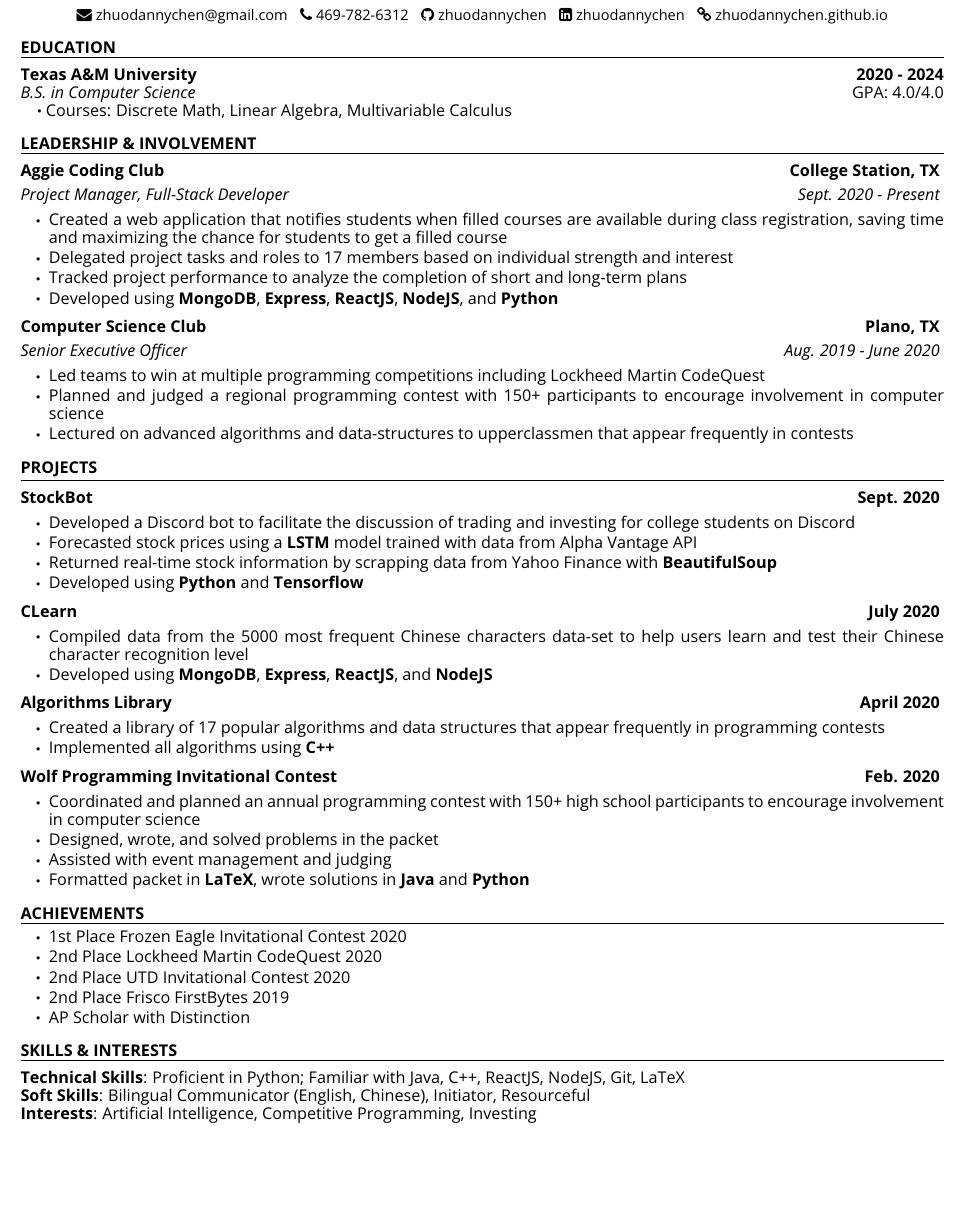
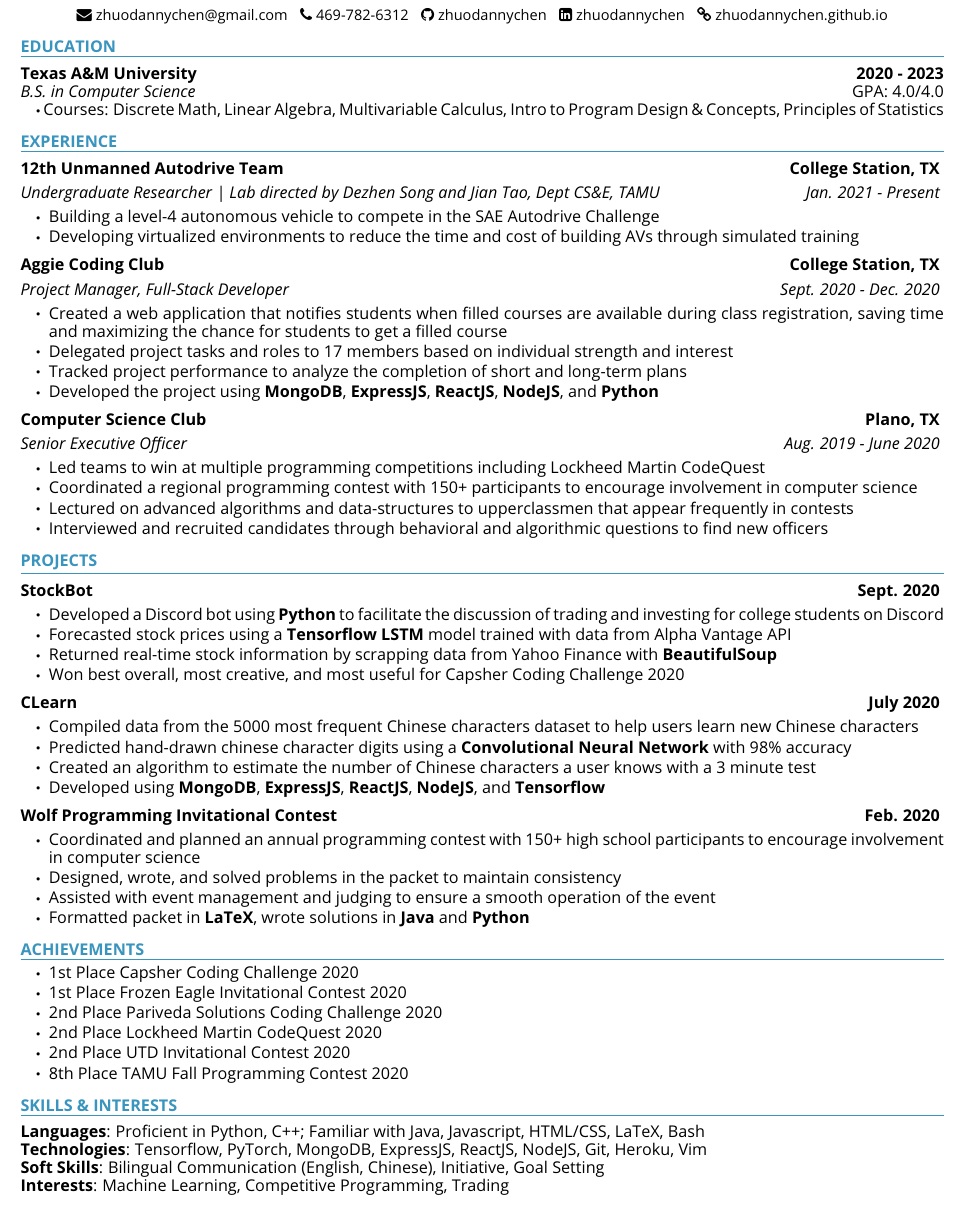
Before and after one commit to zhuodannychen/Resume, a LaTeX CV (zhuo_chen_resume.tex, which reads resume.cls): part of the page, cut so that both start at the same text, the shorter picture padded with empty space. Compiled offline with pdfLaTeX.

Commit message:
01212021

```diff
--- a/resume.cls
+++ b/resume.cls
@@ -129,7 +129,7 @@
   \vspace{-0.25em} % compress space between previous line
   {\em #3} \hfill {\em #4} % Italic job title and location
   }\smallskip
-  \begin{list}{\color{titlecolor}$\bigcdot$}{\leftmargin=1.75em} % \cdot used for bullets, no indentation
+  \begin{list}{$\bigcdot$}{\leftmargin=1.75em} % \cdot used for bullets, no indentation
    \itemsep -0.5em \vspace{-0.5em} % Compress items in list together for aesthetics
   }{
   \end{list}
--- a/zhuo_chen_resume.tex
+++ b/zhuo_chen_resume.tex
@@ -40,9 +40,10 @@
 \newcommand{\bDiamond}{\mathbin{\blacklozenge}}
 \newcommand{\tab}[1]{\hspace{.2667\textwidth}\rlap{#1}}
 \newcommand{\itab}[1]{\hspace{0em}\rlap{#1}}
-\newcommand{\sep}{\textcolor{titlecolor}{$\bigcdot$ }}
+\newcommand{\sep}{\textcolor{black}{$\bigcdot$ }}
+% or change color to titlecolor ^
 
-\definecolor{titlecolor}{RGB}{1,1,1}
+\definecolor{titlecolor}{RGB}{57,148,190}
 % \name{Zhuo Chen} % Your name
 % \address{156 Kasturi, Balajinagar, Sangli 416416} % Your address
 %\address{123 Pleasant Lane \\ City, State 12345} % Your secondary addess (optional)
@@ -70,9 +71,10 @@
 %----------------------------------------------------------------------------------------
 \begin{rSection}{Education}
 
-{\bf Texas A\&M University} \hfill {\bf 2020 - 2024}\\
+{\bf Texas A\&M University} \hfill {\bf 2020 - 2023}\\
 \textit{B.S. in Computer Science} \hfill GPA: 4.0/4.0\\
-\hspace*{0.78em} \sep Courses: Discrete Math, Linear Algebra, Multivariable Calculus
+    \hspace*{0.78em} \sep Courses: Discrete Math, Linear Algebra, Multivariable Calculus,
+    Intro to Program Design \& Concepts, Principles of Statistics
 
 % GPA and courses
 
@@ -87,18 +89,26 @@
 %	WORK EXPERIENCE SECTION
 %----------------------------------------------------------------------------------------
 
-\begin{rSection}{Leadership \& Involvement}
-\begin{rSubsection}{Aggie Coding Club}{College Station, TX}{Project Manager, Full-Stack Developer}{Sept. 2020 - Present}
+\begin{rSection}{Experience}
+    \begin{rSubsection}{12th Unmanned Autodrive Team}{College Station, TX}{Undergraduate Researcher | Lab directed by Dezhen Song and Jian Tao, Dept CS\&E, TAMU}{Jan. 2021 - Present}
+    \item Building a level-4 autonomous vehicle to compete in the SAE Autodrive Challenge
+    \item Developing virtualized environments to reduce the time and cost of building AVs through simulated training % and validation
+\end{rSubsection}
+
+\begin{rSubsection}{Aggie Coding Club}{College Station, TX}{Project Manager, Full-Stack Developer}{Sept. 2020 - Dec. 2020}
+    % \item Created a web app to notify students when filled courses are available in order to save time during class registration
+    % \item Built a web app to notify students when filled courses are available to save time and maximize the chance to get a class
     \item Created a web application that notifies students when filled courses are available during class registration, saving time and maximizing the chance for students to get a filled course
     \item Delegated project tasks and roles to 17 members based on individual strength and interest
     \item Tracked project performance to analyze the completion of short and long-term plans
-    \item Developed using \textbf{MongoDB}, \textbf{Express}, \textbf{ReactJS}, \textbf{NodeJS}, and \textbf{Python}
+    \item Developed the project using \textbf{MongoDB}, \textbf{ExpressJS}, \textbf{ReactJS}, \textbf{NodeJS}, and \textbf{Python}
 \end{rSubsection}
 
 \begin{rSubsection}{Computer Science Club}{Plano, TX}{Senior Executive Officer}{Aug. 2019 - June 2020}
     \item Led teams to win at multiple programming competitions including Lockheed Martin CodeQuest
-    \item Planned and judged a regional programming contest with 150+ participants to encourage involvement in computer science
+    \item Coordinated a regional programming contest with 150+ participants to encourage involvement in computer science
     \item Lectured on advanced algorithms and data-structures to upperclassmen that appear frequently in contests
+    \item Interviewed and recruited candidates through behavioral and algorithmic questions to find new officers
 \end{rSubsection}
 \end{rSection}
 
@@ -108,27 +118,25 @@
 %-----------------------------------------------------------------------------------------------
 
 \begin{rSection}{Projects}
+
 \begin{rSubsection}{StockBot}{Sept. 2020}{}{}
-    \item Developed a Discord bot to facilitate the discussion of trading and investing for college students on Discord
-    \item Forecasted stock prices using a \textbf{LSTM} model trained with data from Alpha Vantage API
+    \item Developed a Discord bot using \textbf{Python} to facilitate the discussion of trading and investing for college students on Discord
+    \item Forecasted stock prices using a \textbf{Tensorflow LSTM} model trained with data from Alpha Vantage API
     \item Returned real-time stock information by scrapping data from Yahoo Finance with \textbf{BeautifulSoup}
-    \item Developed using \textbf{Python} and \textbf{Tensorflow}
+    \item Won best overall, most creative, and most useful for Capsher Coding Challenge 2020
 \end{rSubsection}
 
 \begin{rSubsection}{CLearn}{July 2020}{}{}
-    \item Compiled data from the 5000 most frequent Chinese characters data-set to help users learn and test their Chinese character recognition level
-    \item Developed using \textbf{MongoDB}, \textbf{Express}, \textbf{ReactJS}, and \textbf{NodeJS}
-\end{rSubsection}
-
-\begin{rSubsection}{Algorithms Library}{April 2020}{}{}
-    \item Created a library of 17 popular algorithms and data structures that appear frequently in programming contests
-    \item Implemented all algorithms using \textbf{C++}
+    \item Compiled data from the 5000 most frequent Chinese characters dataset to help users learn new Chinese characters
+    \item Predicted hand-drawn chinese character digits using a \textbf{Convolutional Neural Network} with 98\% accuracy
+    \item Created an algorithm to estimate the number of Chinese characters a user knows with a 3 minute test
+    \item Developed using \textbf{MongoDB}, \textbf{ExpressJS}, \textbf{ReactJS}, \textbf{NodeJS}, and \textbf{Tensorflow}
 \end{rSubsection}
 
 \begin{rSubsection}{Wolf Programming Invitational Contest}{Feb. 2020}{}{}
     \item Coordinated and planned an annual programming contest with 150+ high school participants to encourage involvement in computer science
-    \item Designed, wrote, and solved problems in the packet
-    \item Assisted with event management and judging
+    \item Designed, wrote, and solved problems in the packet to maintain consistency
+    \item Assisted with event management and judging to ensure a smooth operation of the event
     \item Formatted packet in \textbf{LaTeX}, wrote solutions in \textbf{Java} and \textbf{Python}
 \end{rSubsection}
 \end{rSection}
@@ -139,11 +147,12 @@
 
 \begin{rSection}{Achievements}
 \begin{rSubsection}{}{}{}{}
+    \item 1st Place Capsher Coding Challenge 2020
     \item 1st Place Frozen Eagle Invitational Contest 2020
+    \item 2nd Place Pariveda Solutions Coding Challenge 2020
     \item 2nd Place Lockheed Martin CodeQuest 2020
     \item 2nd Place UTD Invitational Contest 2020
-    \item 2nd Place Frisco FirstBytes 2019
-    \item AP Scholar with Distinction
+    \item 8th Place TAMU Fall Programming Contest 2020
 \end{rSubsection}
 \end{rSection}
 
@@ -151,12 +160,14 @@
 %----------------------------------------------------------------------------------------
 
 \begin{rSection}{Skills \& Interests}
-{\bf Technical Skills}:
-Proficient in Python; Familiar with Java, C++, ReactJS, NodeJS, Git, LaTeX \\
+{\bf Languages}:
+Proficient in Python, C++; Familiar with Java, Javascript, HTML/CSS, LaTeX, Bash \\
+{\bf Technologies}:
+Tensorflow, PyTorch, MongoDB, ExpressJS, ReactJS, NodeJS, Git, Heroku, Vim\\
 {\bf Soft Skills}:
-Bilingual Communicator (English, Chinese), Initiator, Resourceful\\
+Bilingual Communication (English, Chinese), Initiative, Goal Setting\\
 {\bf Interests}:
-Artificial Intelligence, Competitive Programming, Investing
+Machine Learning, Competitive Programming, Trading
 \end{rSection}
 
 
```
Also changed, not shown: zhuo_chen_resume.pdf, zhuo_chen_resume.tex (2 more changed lines), 4 other files.
